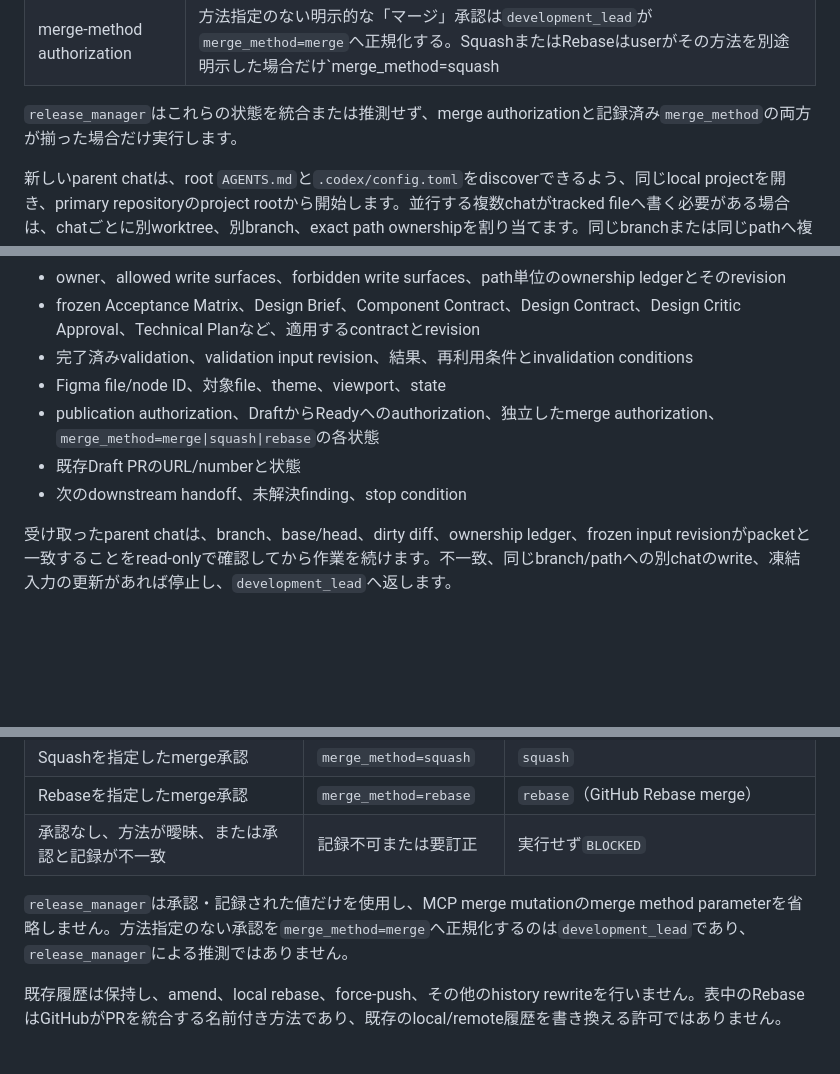
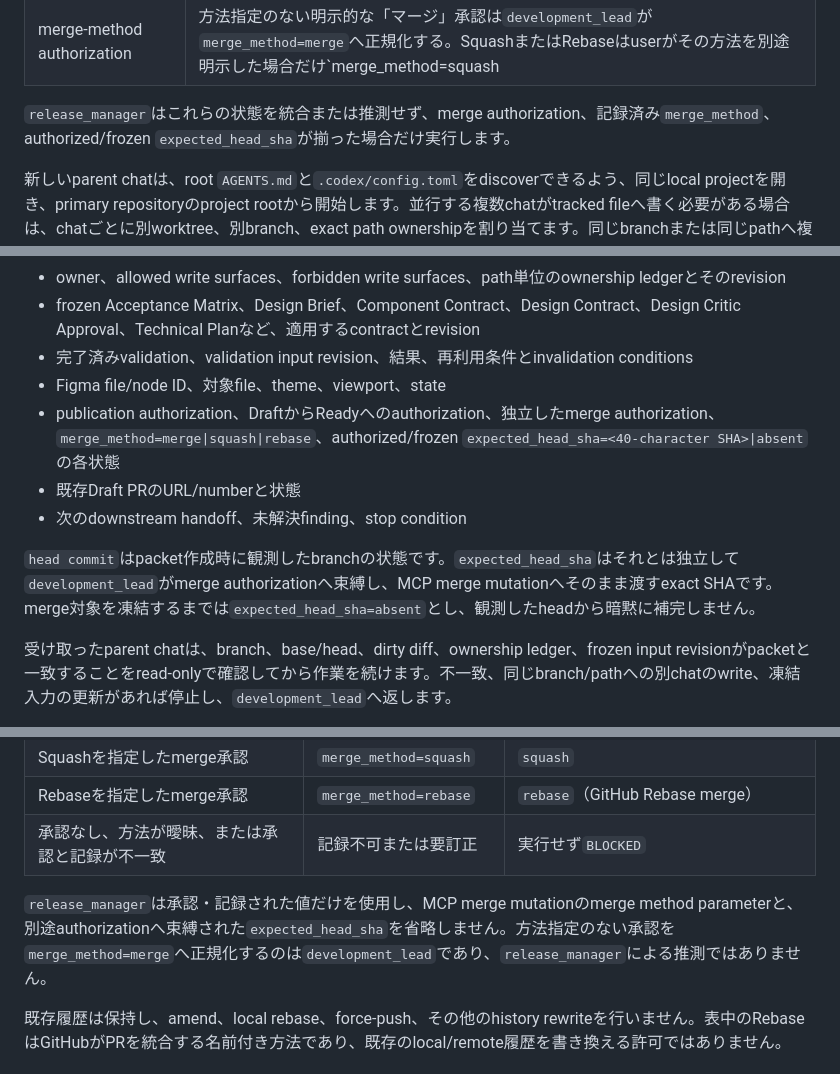
Before and after one commit to MEGURABBIT1110/stack-library, a Markdown page: docs/DEVELOPMENT.md, 3 parts joined by grey strips. Rendered like a GitHub page; blank space fills up the shorter version.

Commit message:
docs(workflow): carry authorized merge head in handoffs

```diff
--- a/docs/DEVELOPMENT.md
+++ b/docs/DEVELOPMENT.md
@@ -50,7 +50,7 @@ Codexによる変更は、原則として`1 GitHub Issue / 1 coherent outcome /
 | merge authorization | userが対象PRのmerge実行を明示的に承認し、`development_lead`が記録する |
 | merge-method authorization | 方法指定のない明示的な「マージ」承認は`development_lead`が`merge_method=merge`へ正規化する。SquashまたはRebaseはuserがその方法を別途明示した場合だけ`merge_method=squash|rebase`と記録する |
 
-`release_manager`はこれらの状態を統合または推測せず、merge authorizationと記録済み`merge_method`の両方が揃った場合だけ実行します。
+`release_manager`はこれらの状態を統合または推測せず、merge authorization、記録済み`merge_method`、authorized/frozen `expected_head_sha`が揃った場合だけ実行します。
 
 新しいparent chatは、root `AGENTS.md`と`.codex/config.toml`をdiscoverできるよう、同じlocal projectを開き、primary repositoryのproject rootから開始します。並行する複数chatがtracked fileへ書く必要がある場合は、chatごとに別worktree、別branch、exact path ownershipを割り当てます。同じbranchまたは同じpathへ複数chatから書いてはいけません。read-only chatはこのwrite分離要件の対象外です。
 
@@ -66,9 +66,11 @@ Codexによる変更は、原則として`1 GitHub Issue / 1 coherent outcome /
 - frozen Acceptance Matrix、Design Brief、Component Contract、Design Contract、Design Critic Approval、Technical Planなど、適用するcontractとrevision
 - 完了済みvalidation、validation input revision、結果、再利用条件とinvalidation conditions
 - Figma file/node ID、対象file、theme、viewport、state
-- publication authorization、DraftからReadyへのauthorization、独立したmerge authorization、`merge_method=merge|squash|rebase`の各状態
+- publication authorization、DraftからReadyへのauthorization、独立したmerge authorization、`merge_method=merge|squash|rebase`、authorized/frozen `expected_head_sha=<40-character SHA>|absent`の各状態
 - 既存Draft PRのURL/numberと状態
 - 次のdownstream handoff、未解決finding、stop condition
+
+`head commit`はpacket作成時に観測したbranchの状態です。`expected_head_sha`はそれとは独立して`development_lead`がmerge authorizationへ束縛し、MCP merge mutationへそのまま渡すexact SHAです。merge対象を凍結するまでは`expected_head_sha=absent`とし、観測したheadから暗黙に補完しません。
 
 受け取ったparent chatは、branch、base/head、dirty diff、ownership ledger、frozen input revisionがpacketと一致することをread-onlyで確認してから作業を続けます。不一致、同じbranch/pathへの別chatのwrite、凍結入力の更新があれば停止し、`development_lead`へ返します。
 
@@ -189,7 +191,7 @@ PR作成、DraftからReadyへの変更、merge authorization、merge-method aut
 | Rebaseを指定したmerge承認 | `merge_method=rebase` | `rebase`（GitHub Rebase merge） |
 | 承認なし、方法が曖昧、または承認と記録が不一致 | 記録不可または要訂正 | 実行せず`BLOCKED` |
 
-`release_manager`は承認・記録された値だけを使用し、MCP merge mutationのmerge method parameterを省略しません。方法指定のない承認を`merge_method=merge`へ正規化するのは`development_lead`であり、`release_manager`による推測ではありません。
+`release_manager`は承認・記録された値だけを使用し、MCP merge mutationのmerge method parameterと、別途authorizationへ束縛された`expected_head_sha`を省略しません。方法指定のない承認を`merge_method=merge`へ正規化するのは`development_lead`であり、`release_manager`による推測ではありません。
 
 既存履歴は保持し、amend、local rebase、force-push、その他のhistory rewriteを行いません。表中のRebaseはGitHubがPRを統合する名前付き方法であり、既存のlocal/remote履歴を書き換える許可ではありません。
 
```
Also changed, not shown: AGENTS.md (+3 -3 lines), docs/AGENT_ORGANIZATION.md (+4 -4 lines).
